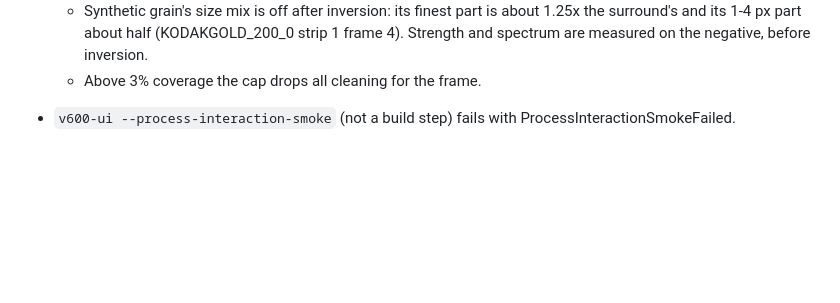
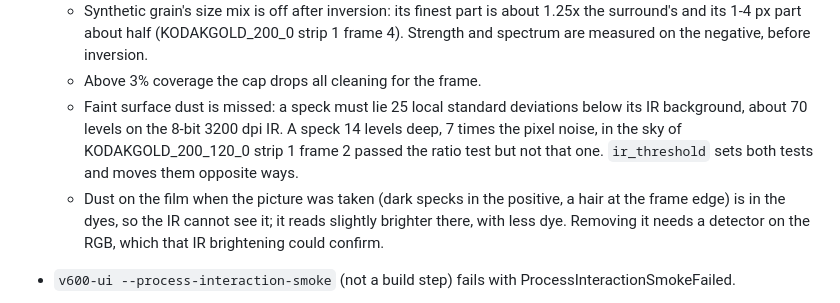
Before and after one commit to asingleoat/V600, a Markdown page: plan.md, the part around the change. Rendered like a GitHub page; blank space fills up the shorter version.

Commit message:
plan.md: backlog the missed faint dust and dust from exposure time
From checking the owner's 120 sky: a 7-sigma surface speck missed by the
IR detector's 25-sigma test, and dark specks baked into the negative that
the IR cannot see.

Co-Authored-By: Claude Opus 5.5 <noreply@anthropic.com>
Claude-Session: https://claude.ai/code/session_013SxkqG53nFoopV3oUns52o

```diff
--- a/plan.md
+++ b/plan.md
@@ -83,6 +83,16 @@ Open:
     (KODAKGOLD_200_0 strip 1 frame 4). Strength and spectrum are measured
     on the negative, before inversion.
   - Above 3% coverage the cap drops all cleaning for the frame.
+  - Faint surface dust is missed: a speck must lie 25 local standard
+    deviations below its IR background, about 70 levels on the 8-bit
+    3200 dpi IR. A speck 14 levels deep, 7 times the pixel noise, in the
+    sky of KODAKGOLD_200_120_0 strip 1 frame 2 passed the ratio test but
+    not that one. `ir_threshold` sets both tests and moves them opposite
+    ways.
+  - Dust on the film when the picture was taken (dark specks in the
+    positive, a hair at the frame edge) is in the dyes, so the IR cannot
+    see it; it reads slightly brighter there, with less dye. Removing it
+    needs a detector on the RGB, which that IR brightening could confirm.
 - `v600-ui --process-interaction-smoke` (not a build step) fails with
   ProcessInteractionSmokeFailed.
 - Loading an image, auto-detect, and export in the Process view copy the
```
